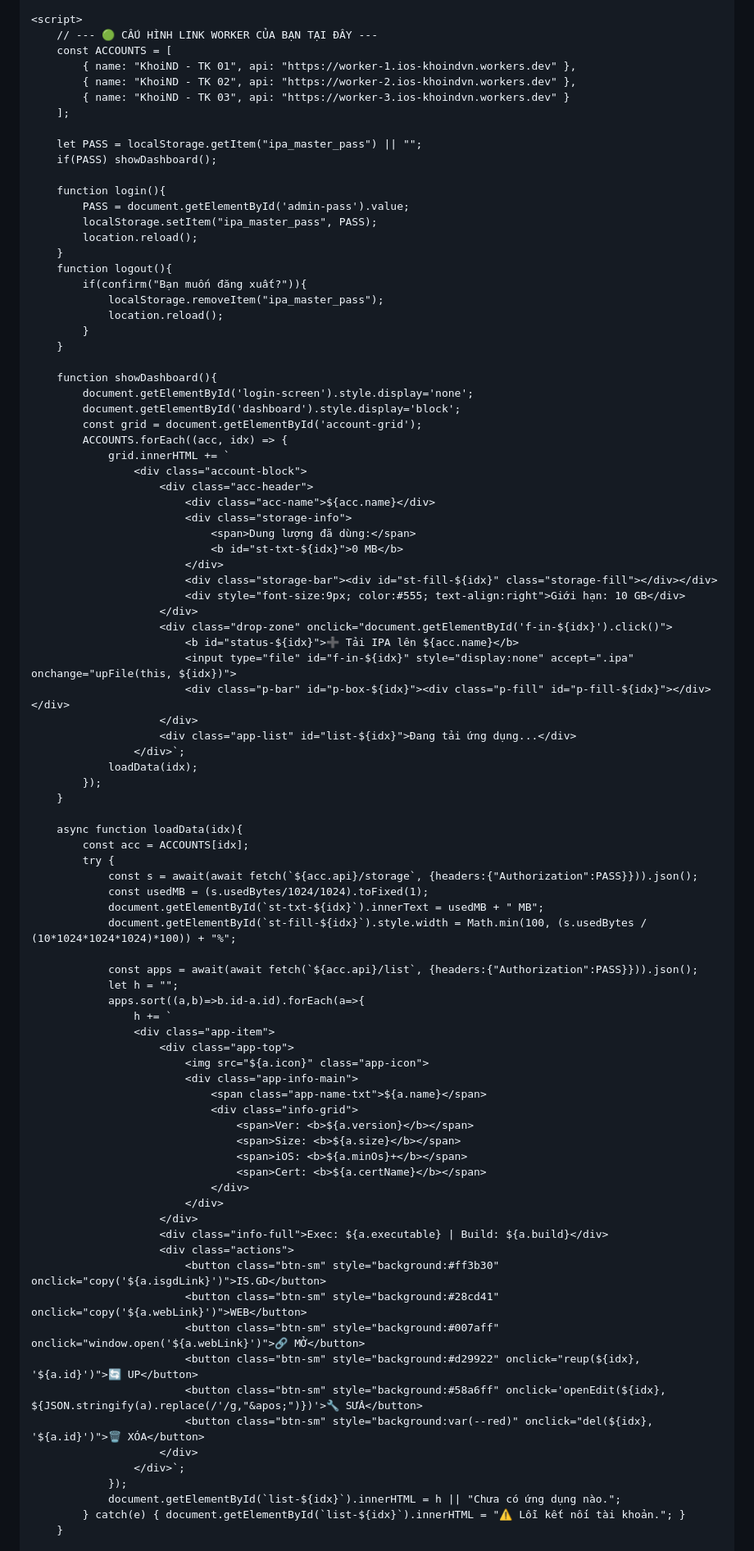
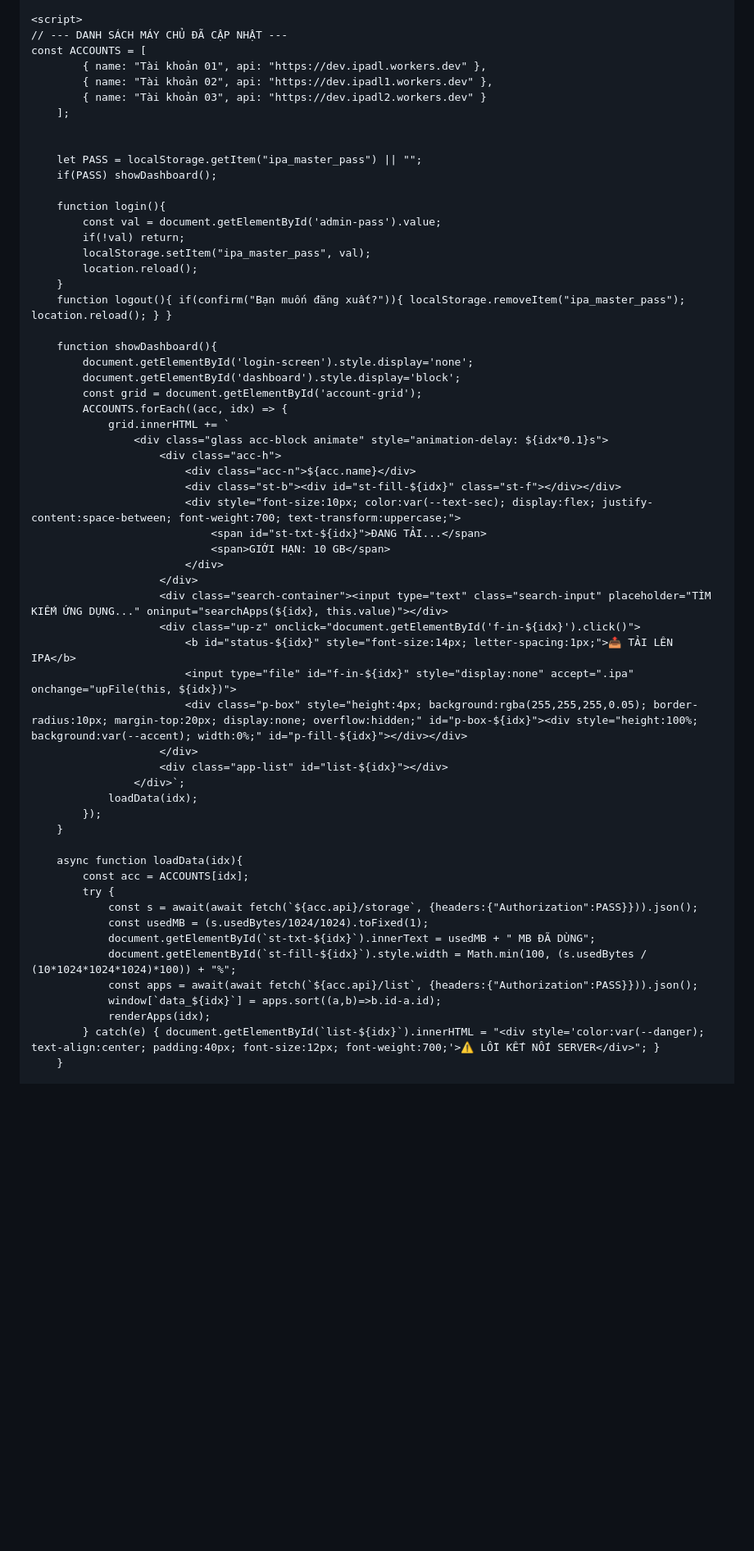
Before and after one commit to dns-khoindvn/oci-auto-vm, a Markdown page: README.md, the part around one of its changes. Shown at 82% size. Rendered like a GitHub page; blank space fills up the shorter version.

```diff
--- a/README.md
+++ b/README.md
@@ -337,27 +372,24 @@ function generateV32View(app, host) {
     </div>
 
 <script>
-    // --- 🟢 CẤU HÌNH LINK WORKER CỦA BẠN TẠI ĐÂY ---
-    const ACCOUNTS = [
-        { name: "KhoiND - TK 01", api: "https://worker-1.ios-khoindvn.workers.dev" },
-        { name: "KhoiND - TK 02", api: "https://worker-2.ios-khoindvn.workers.dev" },
-        { name: "KhoiND - TK 03", api: "https://worker-3.ios-khoindvn.workers.dev" }
+// --- DANH SÁCH MÁY CHỦ ĐÃ CẬP NHẬT ---
+const ACCOUNTS = [
+        { name: "Tài khoản 01", api: "https://dev.ipadl.workers.dev" },
+        { name: "Tài khoản 02", api: "https://dev.ipadl1.workers.dev" },
+        { name: "Tài khoản 03", api: "https://dev.ipadl2.workers.dev" }
     ];
+
 
     let PASS = localStorage.getItem("ipa_master_pass") || "";
     if(PASS) showDashboard();
 
     function login(){
-        PASS = document.getElementById('admin-pass').value;
-        localStorage.setItem("ipa_master_pass", PASS);
+        const val = document.getElementById('admin-pass').value;
+        if(!val) return;
+        localStorage.setItem("ipa_master_pass", val);
         location.reload();
     }
-    function logout(){
-        if(confirm("Bạn muốn đăng xuất?")){
-            localStorage.removeItem("ipa_master_pass");
-            location.reload();
-        }
-    }
+    function logout(){ if(confirm("Bạn muốn đăng xuất?")){ localStorage.removeItem("ipa_master_pass"); location.reload(); } }
 
     function showDashboard(){
         document.getElementById('login-screen').style.display='none';
@@ -365,22 +397,22 @@ function generateV32View(app, host) {
         const grid = document.getElementById('account-grid');
         ACCOUNTS.forEach((acc, idx) => {
             grid.innerHTML += `
-                <div class="account-block">
-                    <div class="acc-header">
-                        <div class="acc-name">${acc.name}</div>
-                        <div class="storage-info">
-                            <span>Dung lượng đã dùng:</span>
-                            <b id="st-txt-${idx}">0 MB</b>
+                <div class="glass acc-block animate" style="animation-delay: ${idx*0.1}s">
+                    <div class="acc-h">
+                        <div class="acc-n">${acc.name}</div>
+                        <div class="st-b"><div id="st-fill-${idx}" class="st-f"></div></div>
+                        <div style="font-size:10px; color:var(--text-sec); display:flex; justify-content:space-between; font-weight:700; text-transform:uppercase;">
+                            <span id="st-txt-${idx}">ĐANG TẢI...</span>
+                            <span>GIỚI HẠN: 10 GB</span>
                         </div>
-                        <div class="storage-bar"><div id="st-fill-${idx}" class="storage-fill"></div></div>
-                        <div style="font-size:9px; color:#555; text-align:right">Giới hạn: 10 GB</div>
                     </div>
-                    <div class="drop-zone" onclick="document.getElementById('f-in-${idx}').click()">
-                        <b id="status-${idx}">➕ Tải IPA lên ${acc.name}</b>
+                    <div class="search-container"><input type="text" class="search-input" placeholder="TÌM KIẾM ỨNG DỤNG..." oninput="searchApps(${idx}, this.value)"></div>
+                    <div class="up-z" onclick="document.getElementById('f-in-${idx}').click()">
+                        <b id="status-${idx}" style="font-size:14px; letter-spacing:1px;">📤 TẢI LÊN IPA</b>
                         <input type="file" id="f-in-${idx}" style="display:none" accept=".ipa" onchange="upFile(this, ${idx})">
-                        <div class="p-bar" id="p-box-${idx}"><div class="p-fill" id="p-fill-${idx}"></div></div>
+                        <div class="p-box" style="height:4px; background:rgba(255,255,255,0.05); border-radius:10px; margin-top:20px; display:none; overflow:hidden;" id="p-box-${idx}"><div style="height:100%; background:var(--accent); width:0%;" id="p-fill-${idx}"></div></div>
                     </div>
-                    <div class="app-list" id="list-${idx}">Đang tải ứng dụng...</div>
+                    <div class="app-list" id="list-${idx}"></div>
                 </div>`;
             loadData(idx);
         });
@@ -391,38 +423,11 @@ function generateV32View(app, host) {
         try {
             const s = await(await fetch(`${acc.api}/storage`, {headers:{"Authorization":PASS}})).json();
             const usedMB = (s.usedBytes/1024/1024).toFixed(1);
-            document.getElementById(`st-txt-${idx}`).innerText = usedMB + " MB";
+            document.getElementById(`st-txt-${idx}`).innerText = usedMB + " MB ĐÃ DÙNG";
             document.getElementById(`st-fill-${idx}`).style.width = Math.min(100, (s.usedBytes / (10*1024*1024*1024)*100)) + "%";
-
             const apps = await(await fetch(`${acc.api}/list`, {headers:{"Authorization":PASS}})).json();
-            let h = "";
-            apps.sort((a,b)=>b.id-a.id).forEach(a=>{
-                h += `
-                <div class="app-item">
-                    <div class="app-top">
-                        <img src="${a.icon}" class="app-icon">
-                        <div class="app-info-main">
-                            <span class="app-name-txt">${a.name}</span>
-                            <div class="info-grid">
-                                <span>Ver: <b>${a.version}</b></span>
-                                <span>Size: <b>${a.size}</b></span>
-                                <span>iOS: <b>${a.minOs}+</b></span>
-                                <span>Cert: <b>${a.certName}</b></span>
-                            </div>
-                        </div>
-                    </div>
-                    <div class="info-full">Exec: ${a.executable} | Build: ${a.build}</div>
-                    <div class="actions">
-                        <button class="btn-sm" style="background:#ff3b30" onclick="copy('${a.isgdLink}')">IS.GD</button>
-                        <button class="btn-sm" style="background:#28cd41" onclick="copy('${a.webLink}')">WEB</button>
-                        <button class="btn-sm" style="background:#007aff" onclick="window.open('${a.webLink}')">🔗 MỞ</button>
-                        <button class="btn-sm" style="background:#d29922" onclick="reup(${idx}, '${a.id}')">🔄 UP</button>
-                        <button class="btn-sm" style="background:#58a6ff" onclick='openEdit(${idx}, ${JSON.stringify(a).replace(/'/g,"&apos;")})'>🔧 SỬA</button>
-                        <button class="btn-sm" style="background:var(--red)" onclick="del(${idx}, '${a.id}')">🗑 XÓA</button>
-                    </div>
-                </div>`;
-            });
-            document.getElementById(`list-${idx}`).innerHTML = h || "Chưa có ứng dụng nào.";
-        } catch(e) { document.getElementById(`list-${idx}`).innerHTML = "⚠️ Lỗi kết nối tài khoản."; }
+            window[`data_${idx}`] = apps.sort((a,b)=>b.id-a.id);
+            renderApps(idx);
+        } catch(e) { document.getElementById(`list-${idx}`).innerHTML = "<div style='color:var(--danger); text-align:center; padding:40px; font-size:12px; font-weight:700;'>⚠️ LỖI KẾT NỐI SERVER</div>"; }
     }
 
```
Also changed, not shown: other parts of README.md (+143 -173 lines).
